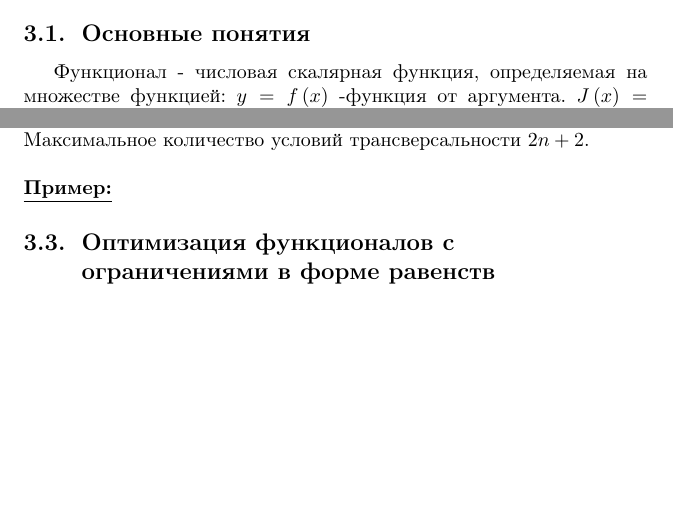
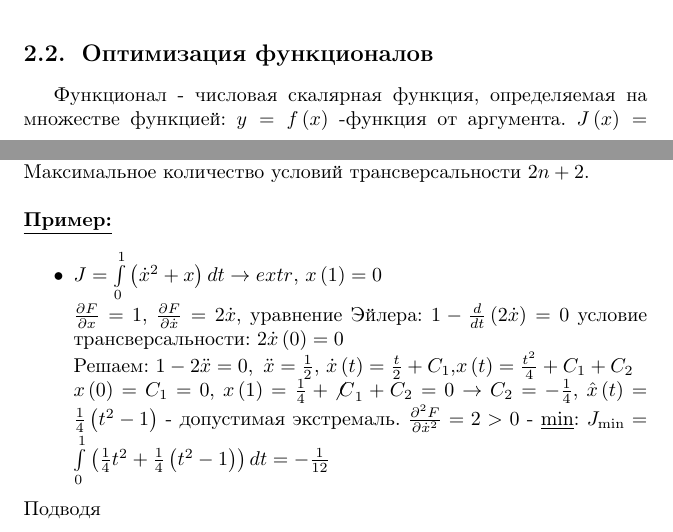
Before and after one commit to dm-kiselev/BOOK, a LaTeX document (book.tex): two parts of pages 13 and 17 of 19 before the commit and two parts of pages 12 and 17 of 20 after it, joined at a grey line, cut at the place of the change, the shorter picture padded with empty space. Compiled offline with pdfLaTeX.

Commit message:
Added page 12

```diff
--- a/book.tex
+++ b/book.tex
@@ -329,12 +330,8 @@ $\frac{{{\partial }^{2}}L}{\partial x_{1}^{2}}=1;$ $\frac{{{\partial }^{2}}L}{\p
 \item Найти численное значение корня уравнения $x-\sin x=\frac{\pi }{2}$.
 \\Составляем рекуррентную формулу ${{x}_{n+1}}={{x}_{n}}-\frac{{{x}_{n}}-\sin {{x}_{n}}-\frac{\pi }{2}}{\left( 1-\cos x \right)}$ при ${{x}_{0}}=2.4$ . В итоге получается последовательность $2.4;$ $2.31;$ $2.3099;$ $2.309884$
 \end{enumerate}
-
-
-\clearpage
-\section{Основы вариационного исчисления\label{variations}}
-\subsection{Основные понятия\label{variations:general}}
-Функционал - числовая скалярная функция, определяемая на множестве функцией: $y=f\left( x \right)$  -функция от аргумента. $J\left( x \right)=\int\limits_{0}^{T}{F\left( x,\dot{x},t \right)}dt$ - функция от функций  (скалярная оценка различных функций).
+\subsection{Оптимизация функционалов}
+\par Функционал - числовая скалярная функция, определяемая на множестве функцией: $y=f\left( x \right)$  -функция от аргумента. $J\left( x \right)=\int\limits_{0}^{T}{F\left( x,\dot{x},t \right)}dt$ - функция от функций  (скалярная оценка различных функций).
 \par Каждая функция $x\left( t \right)$ является точкой функционального пространства. Пусть эта функция однозначна, непрерывна и дифференцируема на рассматриваемом интервале - такие функции называются гладкими. Если значения функции соответствуют заданным в граничных точках их называют допустимыми. И тогда задача заключается в выборе среди допустимых такой где функционал достигает наименьшего значения $\underset{x\in \Omega }{\mathop{\min }}\,\left( J\left( x \right) \right)$.
 Решением таких задач занимается вариационное исчисление. Аналог дифференциального исчисления для функций.
 \par И так для функций условием экстремума является:
@@ -439,6 +439,14 @@ $\\\end{array} \right.$
 \\
 \\
 \ExampleMy
+\begin{itemize}
+\item $J=\int\limits_{0}^{1}{\left( {{{\dot{x}}}^{2}}+x \right)dt}\to extr$, $x\left( 1 \right)=0$
+\\$\frac{\partial F}{\partial x}=1$, $\frac{\partial F}{\partial \dot{x}}=2\dot{x}$, уравнение Эйлера: $1-\frac{d}{dt}\left( 2\dot{x} \right)=0$ условие трансверсальности: $2\dot{x}\left( 0 \right)=0$
+\\Решаем: $1-2\ddot{x}=0$, $\,\ddot{x}=\frac{1}{2}$, $\dot{x}\left( t \right)=\frac{t}{2}+{{C}_{1}}$,$x\left( t \right)=\frac{{{t}^{2}}}{4}+{{C}_{1}}+{{C}_{2}}$
+\\$x\left( 0 \right)={{C}_{1}}=0$, $x\left( 1 \right)=\frac{1}{4}+{{\not{C}}_{1}}+{{C}_{2}}=0\to {{C}_{2}}=-\frac{1}{4}$, $\hat{x}\left( t \right)=\frac{1}{4}\left( {{t}^{2}}-1 \right)$ - допустимая экстремаль.
+$\frac{{{\partial }^{2}}F}{\partial {{{\dot{x}}}^{2}}}=2>0$ - \underline{min}: ${{J}_{\min }}=\int\limits_{0}^{1}{\left( \frac{1}{4}{{t}^{2}}+\frac{1}{4}\left( {{t}^{2}}-1 \right) \right)dt=-\frac{1}{12}}$
+\end{itemize}
+\\Подводя
 
 
 
@@ -446,5 +454,3 @@ $\\\end{array} \right.$
 
 
 
-
-\subsection{Оптимизация функционалов с ограничениями в форме равенств\label{variations:conditional_extremum}}
```
Also changed, not shown: book.tex (27 more changed lines).
